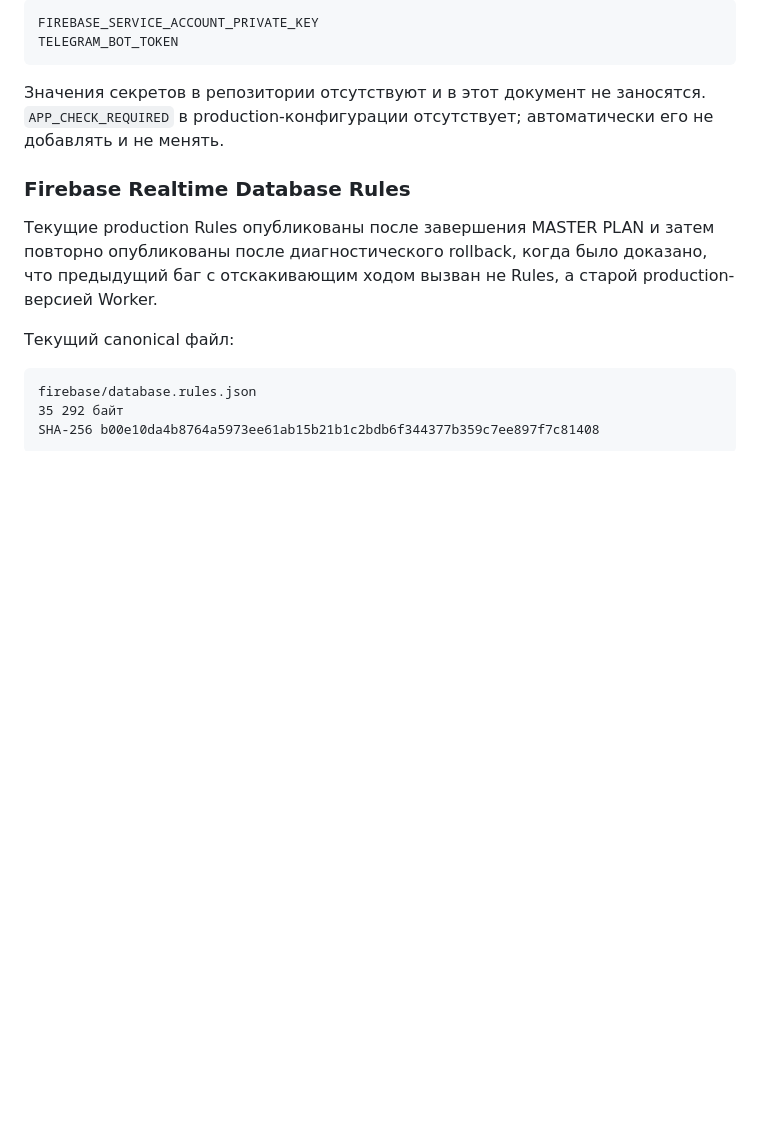
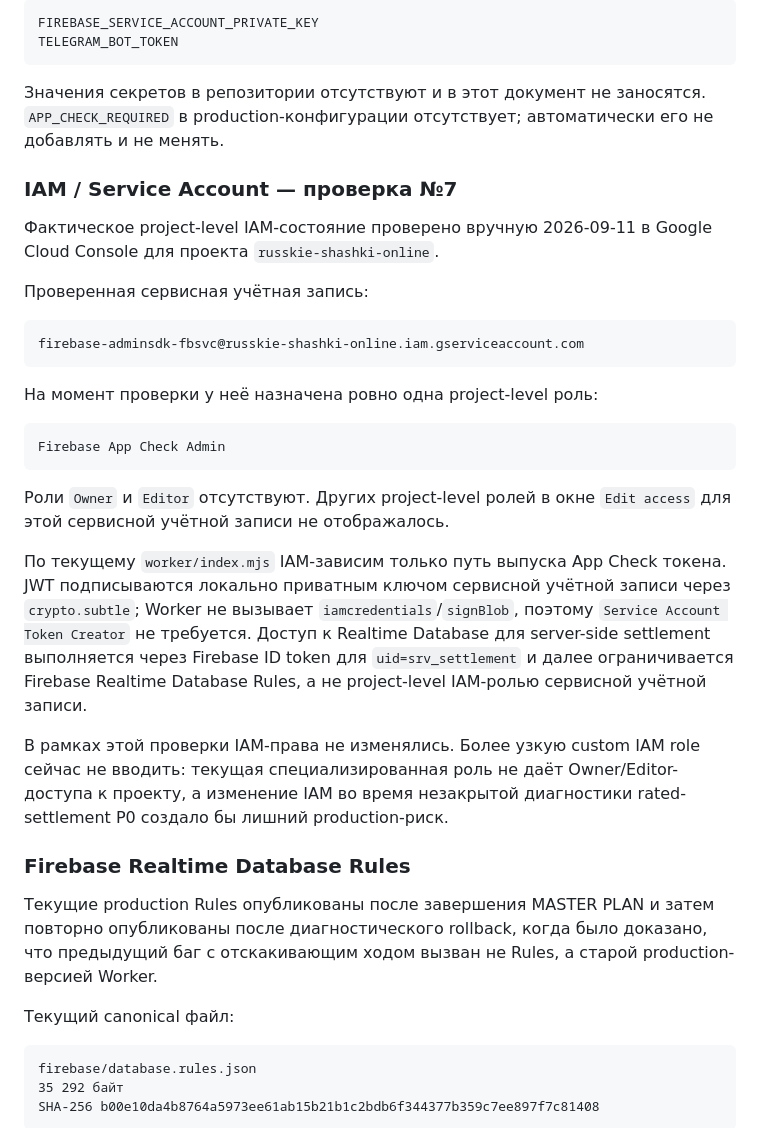
Before and after one commit to iliushazb-coder/russkie-shashki, a Markdown page: worker/PRODUCTION.md, the part around the change. GitHub-like rendering; blank space fills up the shorter version.

Commit message:
docs(#7): record verified service account IAM

```diff
--- a/worker/PRODUCTION.md
+++ b/worker/PRODUCTION.md
@@ -72,6 +72,35 @@
 `APP_CHECK_REQUIRED` в production-конфигурации отсутствует; автоматически его
 не добавлять и не менять.
 
+### IAM / Service Account — проверка №7
+
+Фактическое project-level IAM-состояние проверено вручную 2026-09-11 в
+Google Cloud Console для проекта `russkie-shashki-online`.
+
+Проверенная сервисная учётная запись:
+
+    firebase-adminsdk-fbsvc@russkie-shashki-online.iam.gserviceaccount.com
+
+На момент проверки у неё назначена ровно одна project-level роль:
+
+    Firebase App Check Admin
+
+Роли `Owner` и `Editor` отсутствуют. Других project-level ролей в окне
+`Edit access` для этой сервисной учётной записи не отображалось.
+
+По текущему `worker/index.mjs` IAM-зависим только путь выпуска App Check
+токена. JWT подписываются локально приватным ключом сервисной учётной записи
+через `crypto.subtle`; Worker не вызывает `iamcredentials`/`signBlob`, поэтому
+`Service Account Token Creator` не требуется. Доступ к Realtime Database для
+server-side settlement выполняется через Firebase ID token для
+`uid=srv_settlement` и далее ограничивается Firebase Realtime Database Rules,
+а не project-level IAM-ролью сервисной учётной записи.
+
+В рамках этой проверки IAM-права не изменялись. Более узкую custom IAM role
+сейчас не вводить: текущая специализированная роль не даёт Owner/Editor-доступа
+к проекту, а изменение IAM во время незакрытой диагностики rated-settlement P0
+создало бы лишний production-риск.
+
 ### Firebase Realtime Database Rules
 
 Текущие production Rules опубликованы после завершения MASTER PLAN и затем
```
